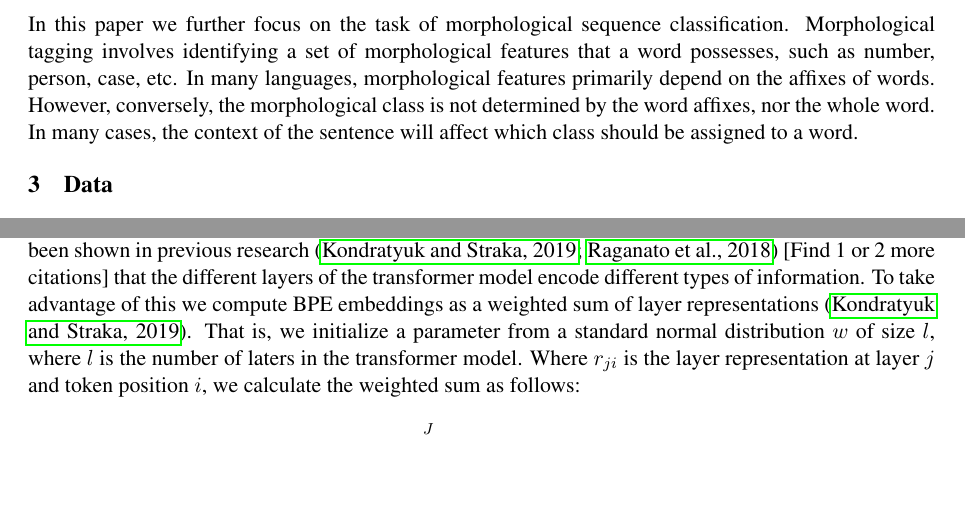
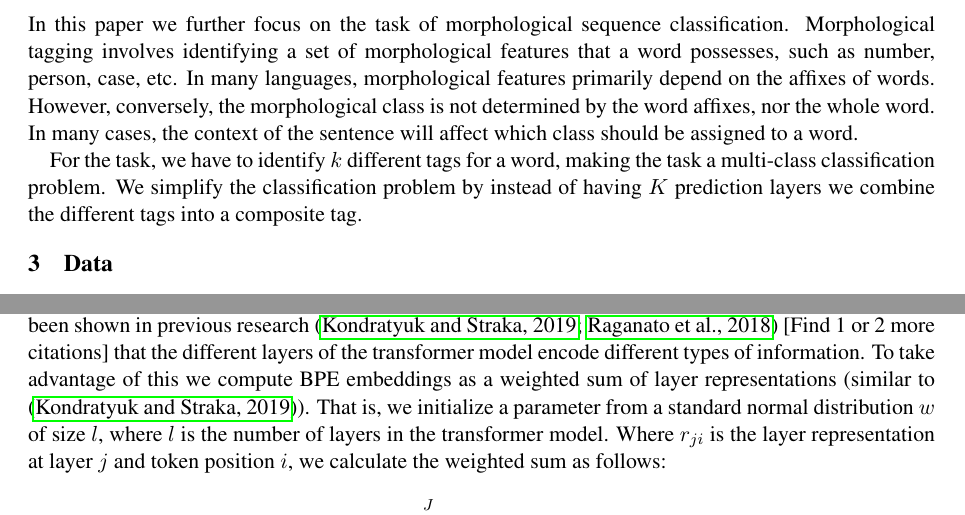
Before and after one commit to adamlek/ud-morphological-tagging, a LaTeX paper (paper/coling2020.tex): two parts of pages 2 and 3 of 8, joined at a grey line, cut so that both start at the same text, the shorter picture padded with empty space. Compiled offline with pdfLaTeX.

Commit message:
for merge

```diff
--- a/paper/coling2020.tex
+++ b/paper/coling2020.tex
@@ -154,6 +154,12 @@
      cases, the context of the sentence will affect which class should
      be assigned to a word.
 
+         For the task, we have to identify $k$ different tags for a
+     word, making the task a multi-class classification problem. We
+     simplify the classification problem by instead of having $K$
+     prediction layers we combine the different tags into a composite
+     tag.
+
     \section{Data}
 
         For the task we will use the Universal Dependencies dataset
@@ -262,19 +268,19 @@
 
 	\subsubsection{BPE features}
 
-                        As mentioned previously, we look at methods
-     for composing embeddings of BPE tokens into word embeddings. The
-     XLMR model use 12 layers to compute an embedding for a BPE token,
-     and it has been shown in previous research
+             As mentioned previously, we look at methods for composing
+     embeddings of BPE tokens into word embeddings. The XLMR model use
+     12 layers to compute an embedding for a BPE token, and it has
+     been shown in previous research
      \cite{kondratyukstraka,raganato2018analysis} [Find 1 or 2 more
      citations] that the different layers of the transformer model
      encode different types of information. To take advantage of this
      we compute BPE embeddings as a weighted sum of layer
-     representations \cite{kondratyukstraka}.  That is, we initialize
-     a parameter from a standard normal distribution $w$ of size $l$,
-     where $l$ is the number of laters in the transformer model. Where
-     $r_{ji}$ is the layer representation at layer $j$ and token
-     position $i$, we calculate the weighted sum as follows:
+     representations (similar to \cite{kondratyukstraka}).  That is,
+     we initialize a parameter from a standard normal distribution $w$
+     of size $l$, where $l$ is the number of layers in the transformer
+     model. Where $r_{ji}$ is the layer representation at layer $j$
+     and token position $i$, we calculate the weighted sum as follows:
 
     \begin{equation}
 		x_i = \sum_{1}^{J} softmax(w)_j r_{ji}
```
Also changed, not shown: paper/coling2020.tex (35 more changed lines).
